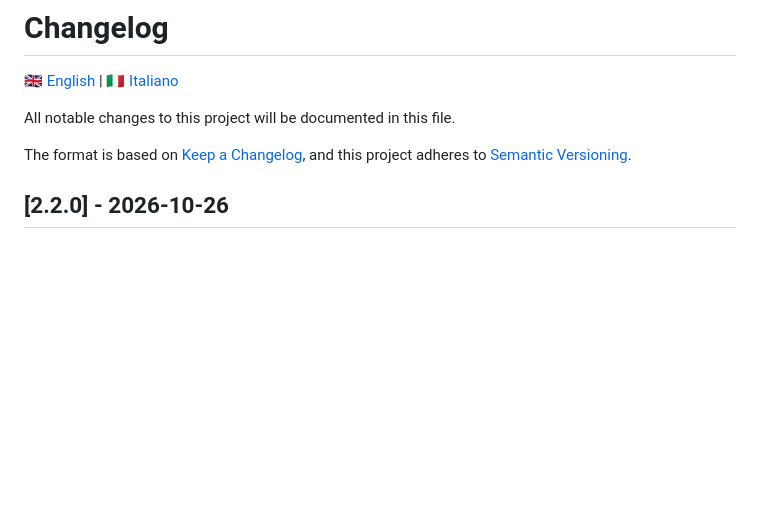
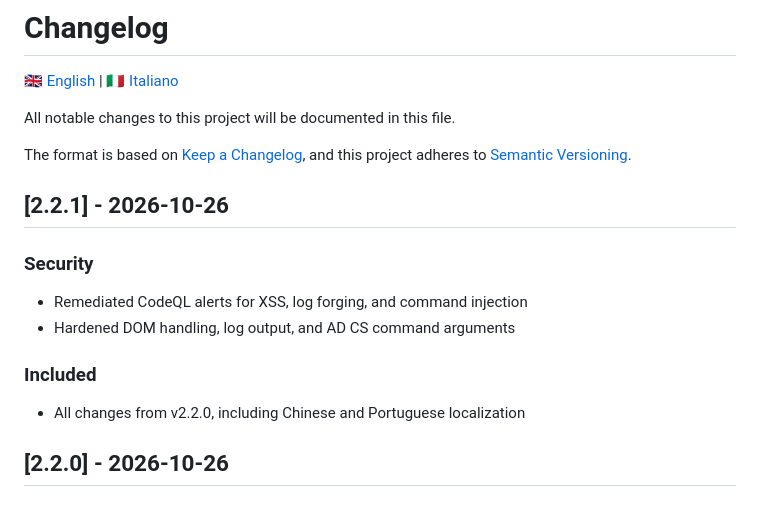
Before and after one commit to alessandrotanino-blip/PKIWebPortal, a Markdown page: CHANGELOG.en.md, the part around the change. Rendered like a GitHub page; blank space fills up the shorter version.

Commit message:
Release 2.2.1: include CodeQL security remediations

```diff
--- a/CHANGELOG.en.md
+++ b/CHANGELOG.en.md
@@ -6,6 +6,14 @@ All notable changes to this project will be documented in this file.
 
 The format is based on [Keep a Changelog](https://keepachangelog.com/en/1.0.0/), and this project adheres to [Semantic Versioning](https://semver.org/spec/v2.0.0.html).
 
+
+## [2.2.1] - 2026-10-26
+### Security
+- Remediated CodeQL alerts for XSS, log forging, and command injection
+- Hardened DOM handling, log output, and AD CS command arguments
+
+### Included
+- All changes from v2.2.0, including Chinese and Portuguese localization
 ## [2.2.0] - 2026-10-26
 
 ### Features & Internationalization
```
Also changed, not shown: CHANGELOG.md (+8 -0 lines).
